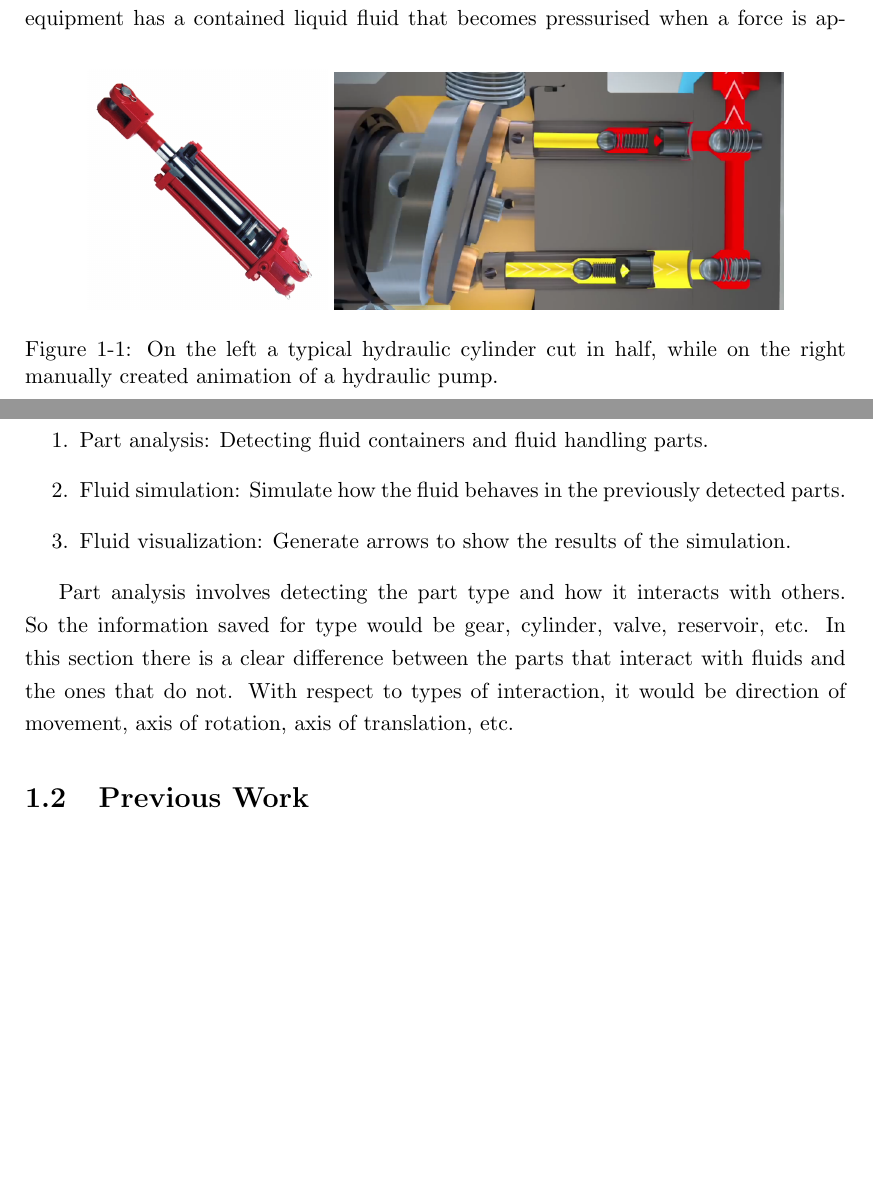
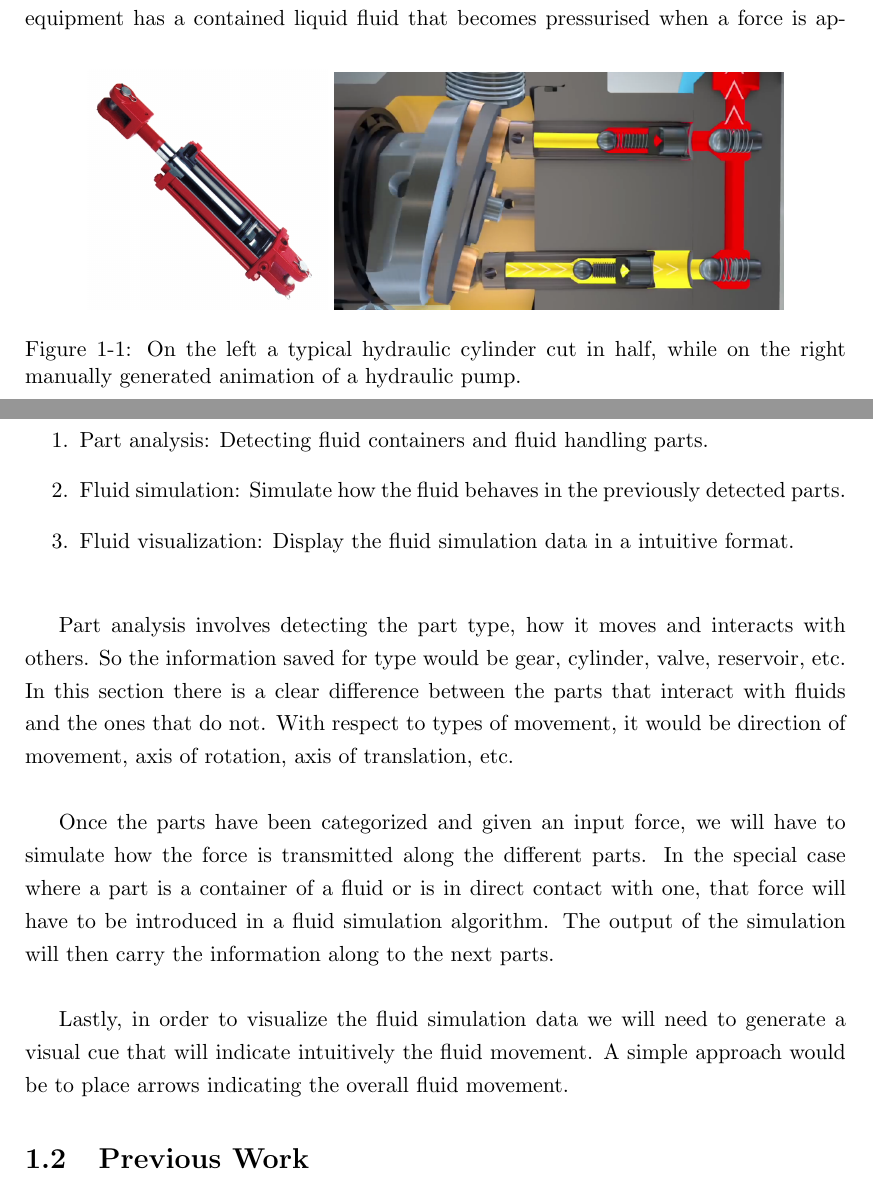
Before and after one commit to Era-Dorta/bath-rpp-coursework, a LaTeX thesis (thesis.tex): two parts of pages 3 and 5 of 11, joined at a grey line, cut so that both start at the same text, the shorter picture padded with empty space. Compiled offline with pdfLaTeX.

Commit message:
Added two paragraphs in the problem section, about fluid simulation and fluid visualization

```diff
--- a/thesis.tex
+++ b/thesis.tex
@@ -32,7 +32,7 @@ Generating material of this sort typically involves manual methods, usually in t
 \centering
 \includegraphics[scale=0.2]{images/h_pump}
 \includegraphics[scale=0.3]{images/cylinder_animation}
-\caption{On the left a typical hydraulic cylinder cut in half, while on the right manually created animation of a hydraulic pump.}
+\caption{On the left a typical hydraulic cylinder cut in half, while on the right manually generated animation of a hydraulic pump.}
 \label{fig:cylinder}
 \end{figure}
 
@@ -90,13 +90,20 @@ The problem can be subdivided into:
 \begin{enumerate}
 \item Part analysis: Detecting fluid containers and fluid handling parts.
 \item Fluid simulation: Simulate how the fluid behaves in the previously detected parts.
-\item Fluid visualization: Generate arrows to show the results of the simulation.
+\item Fluid visualization: Display the fluid simulation data in a intuitive format.\\
 \end{enumerate}
 
-Part analysis involves detecting the part type and how it interacts with others.
+Part analysis involves detecting the part type, how it moves and interacts with others.
 So the information saved for type would be gear, cylinder, valve, reservoir, etc.
 In this section there is a clear difference between the parts that interact with fluids and the ones that do not.
-With respect to types of interaction, it would be direction of movement, axis of rotation, axis of translation, etc.
+With respect to types of movement, it would be direction of movement, axis of rotation, axis of translation, etc.\\
+
+Once the parts have been categorized and given an input force, we will have to simulate how the force is transmitted along the different parts.
+In the special case where a part is a container of a fluid or is in direct contact with one, that force will have to be introduced in a fluid simulation algorithm.
+The output of the simulation will then carry the information along to the next parts.\\
+
+Lastly, in order to visualize the fluid simulation data we will need to generate a visual cue that will indicate intuitively the fluid movement.
+A simple approach would be to place arrows indicating the overall fluid movement.
 
 \section{Previous Work}
 
```
Also changed, not shown: thesis.pdf.
